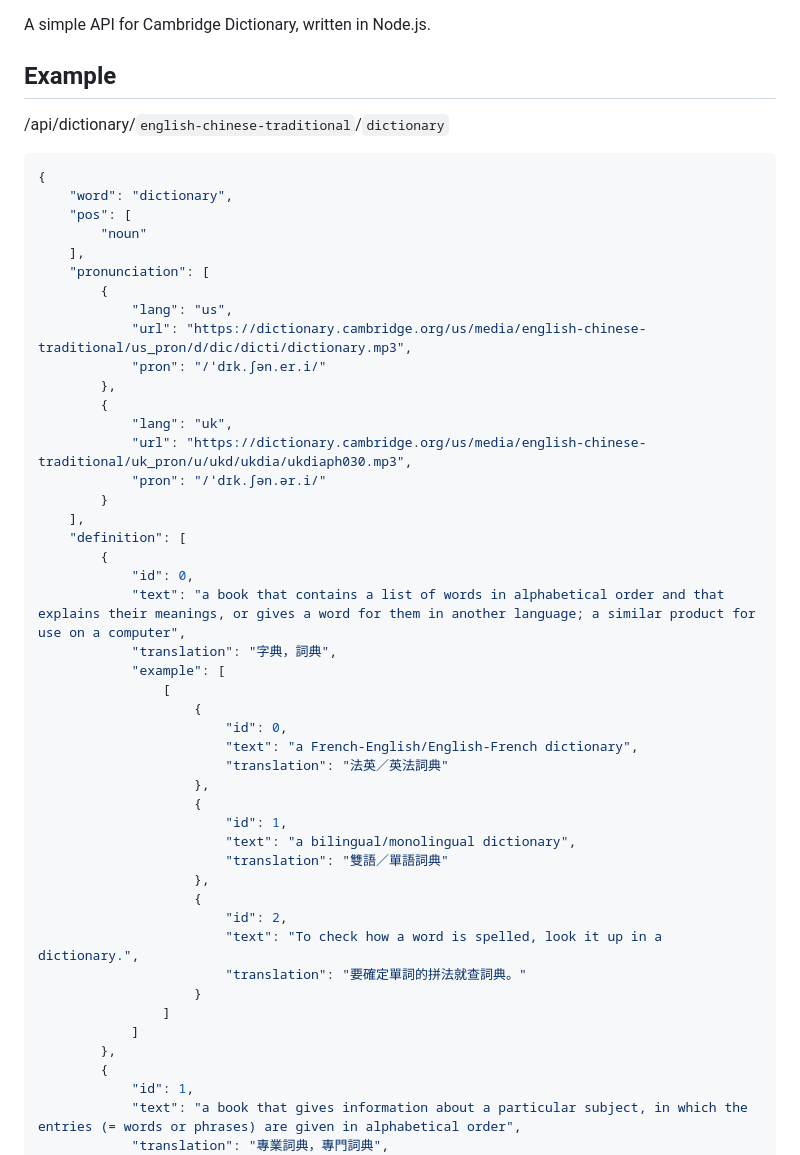
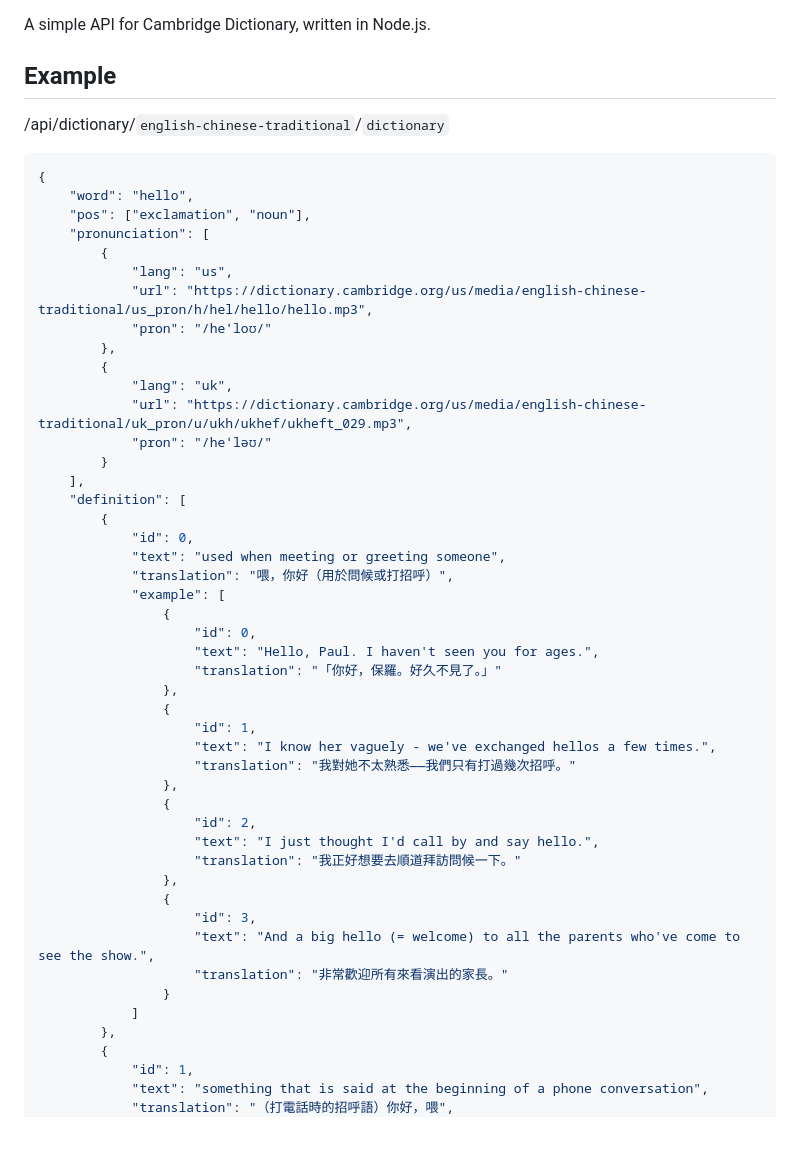
Before and after one commit to chenelias/cambridge-dictionary-api, a Markdown page: README.md, the part around the change printed below. GitHub-like rendering; blank space fills up the shorter version.

````diff
--- a/README.md
+++ b/README.md
@@ -3,52 +3,55 @@
 A simple API for Cambridge Dictionary, written in Node.js.
 
 ## Example
+
 /api/dictionary/`english-chinese-traditional`/`dictionary`
+
 ```json
 {
-    "word": "dictionary",
-    "pos": [
-        "noun"
-    ],
+    "word": "hello",
+    "pos": ["exclamation", "noun"],
     "pronunciation": [
         {
             "lang": "us",
-            "url": "https://dictionary.cambridge.org/us/media/english-chinese-traditional/us_pron/d/dic/dicti/dictionary.mp3",
-            "pron": "/ˈdɪk.ʃən.er.i/"
+            "url": "https://dictionary.cambridge.org/us/media/english-chinese-traditional/us_pron/h/hel/hello/hello.mp3",
+            "pron": "/heˈloʊ/"
         },
         {
             "lang": "uk",
-            "url": "https://dictionary.cambridge.org/us/media/english-chinese-traditional/uk_pron/u/ukd/ukdia/ukdiaph030.mp3",
-            "pron": "/ˈdɪk.ʃən.ər.i/"
+            "url": "https://dictionary.cambridge.org/us/media/english-chinese-traditional/uk_pron/u/ukh/ukhef/ukheft_029.mp3",
+            "pron": "/heˈləʊ/"
         }
     ],
     "definition": [
         {
             "id": 0,
-            "text": "a book that contains a list of words in alphabetical order and that explains their meanings, or gives a word for them in another language; a similar product for use on a computer",
-            "translation": "字典，詞典",
+            "text": "used when meeting or greeting someone",
+            "translation": "喂，你好（用於問候或打招呼）",
             "example": [
-                [
-                    {
-                        "id": 0,
-                        "text": "a French-English/English-French dictionary",
-                        "translation": "法英／英法詞典"
-                    },
-                    {
-                        "id": 1,
-                        "text": "a bilingual/monolingual dictionary",
-                        "translation": "雙語／單語詞典"
-                    },
-                    {
-                        "id": 2,
-                        "text": "To check how a word is spelled, look it up in a dictionary.",
-                        "translation": "要確定單詞的拼法就查詞典。"
-                    }
-                ]
+                {
+                    "id": 0,
+                    "text": "Hello, Paul. I haven't seen you for ages.",
+                    "translation": "「你好，保羅。好久不見了。」"
+                },
+                {
+                    "id": 1,
+                    "text": "I know her vaguely - we've exchanged hellos a few times.",
+                    "translation": "我對她不太熟悉——我們只有打過幾次招呼。"
+                },
+                {
+                    "id": 2,
+                    "text": "I just thought I'd call by and say hello.",
+                    "translation": "我正好想要去順道拜訪問候一下。"
+                },
+                {
+                    "id": 3,
+                    "text": "And a big hello (= welcome) to all the parents who've come to see the show.",
+                    "translation": "非常歡迎所有來看演出的家長。"
+                }
             ]
         },
         {
             "id": 1,
-            "text": "a book that gives information about a particular subject, in which the entries (= words or phrases) are given in alphabetical order",
-            "translation": "專業詞典，專門詞典",
+            "text": "something that is said at the beginning of a phone conversation",
+            "translation": "（打電話時的招呼語）你好，喂",
             "example": [
````
Also changed, not shown: other parts of README.md (+48 -13 lines).
